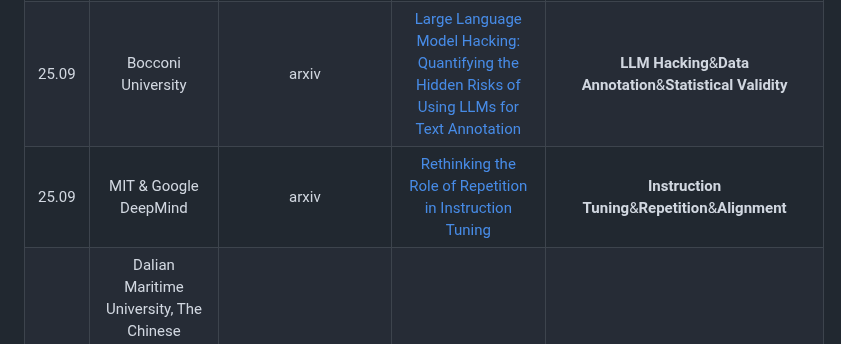
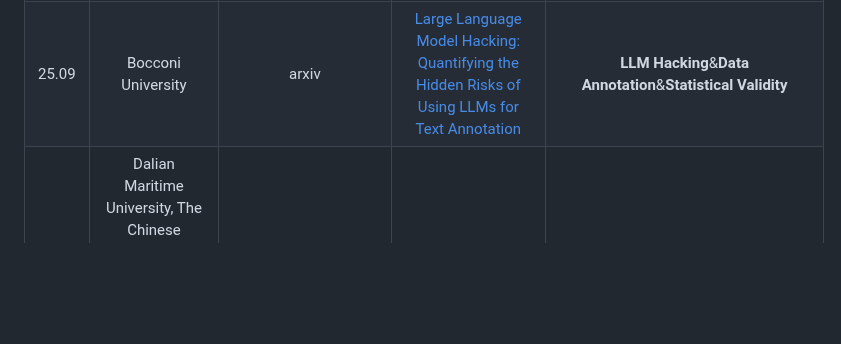
Before and after one commit to ydyjya/Awesome-LLM-Safety, a Markdown page: subtopic/Robustness.md, the part around the change. GitHub-like rendering; blank space fills up the shorter version.

```diff
--- a/subtopic/Robustness.md
+++ b/subtopic/Robustness.md
@@ -70,7 +70,6 @@
 | 25.08 |                                                     National University of Singapore, Nanyang Technological University, Tsinghua University                                                      |                                        arxiv                                        |                         [When Audio and Text Disagree: Benchmarking Text Bias in Large Audio-Language Models under Cross-Modal Inconsistencies](https://arxiv.org/abs/2508.15407)                         |                      **Audio-Language Models**&**Text Bias**&**Benchmark**                       |
 | 25.09 |                                                                                      Independent researcher                                                                                      |                                        arxiv                                        | [BioBlue: Notable runaway-optimiser-like LLM failure modes on biologically and economically aligned AI safety benchmarks for LLMs with simplified observation format](https://arxiv.org/abs/2509.02655v1) |                 **AI Safety**&**Runaway Optimisation**&**Alignment Benchmarks**                  |
 | 25.09 |                                                                                        Bocconi University                                                                                        |                                        arxiv                                        |                                    [Large Language Model Hacking: Quantifying the Hidden Risks of Using LLMs for Text Annotation](https://arxiv.org/abs/2509.08825v1)                                     |                   **LLM Hacking**&**Data Annotation**&**Statistical Validity**                   |
-| 25.09 |                                                                                      MIT & Google DeepMind                                                                                       |                                        arxiv                                        |                                                        [Rethinking the Role of Repetition in Instruction Tuning](https://arxiv.org/abs/2509.15478)                                                        |                       **Instruction Tuning**&**Repetition**&**Alignment**                        |
 | 25.09 | Dalian Maritime University, The Chinese University of Hong Kong, Tsinghua Shenzhen International Graduate School, Renmin University of China, Nanyang Technological University, Wuhan University |                                        arxiv                                        |                                             [Benchmarking MLLM-based Web Understanding: Reasoning, Robustness and Safety](https://arxiv.org/abs/2509.21782v1)                                             |  **Multimodal Large Language Models**&**Web Understanding**&**Robustness and Safety Benchmark**  |
 
 
```
Also changed, not shown: subtopic/Datasets&Benchmark.md (+1 -0 lines).
